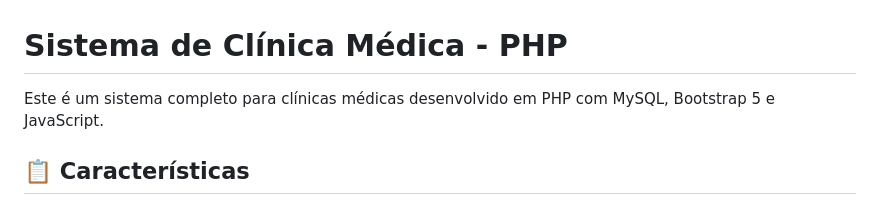
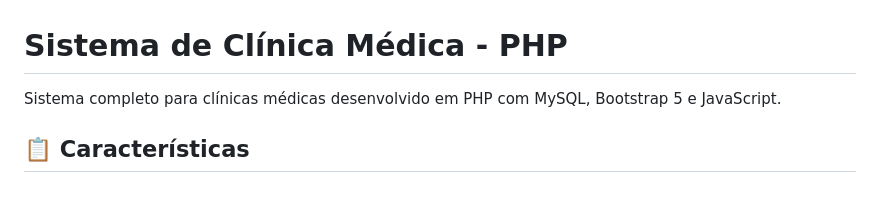
Before and after one commit to bpasqualotto/clinica-TCC, a Markdown page: README_PHP.md, the part around one of its changes. Drawn GitHub-style.

```diff
--- a/README_PHP.md
+++ b/README_PHP.md
@@ -1,6 +1,6 @@
 # Sistema de Clínica Médica - PHP
 
-Este é um sistema completo para clínicas médicas desenvolvido em PHP com MySQL, Bootstrap 5 e JavaScript.
+Sistema completo para clínicas médicas desenvolvido em PHP com MySQL, Bootstrap 5 e JavaScript.
 
 ## 📋 Características
 
```
Also changed, not shown: other parts of README_PHP.md (+1 -0 lines).
